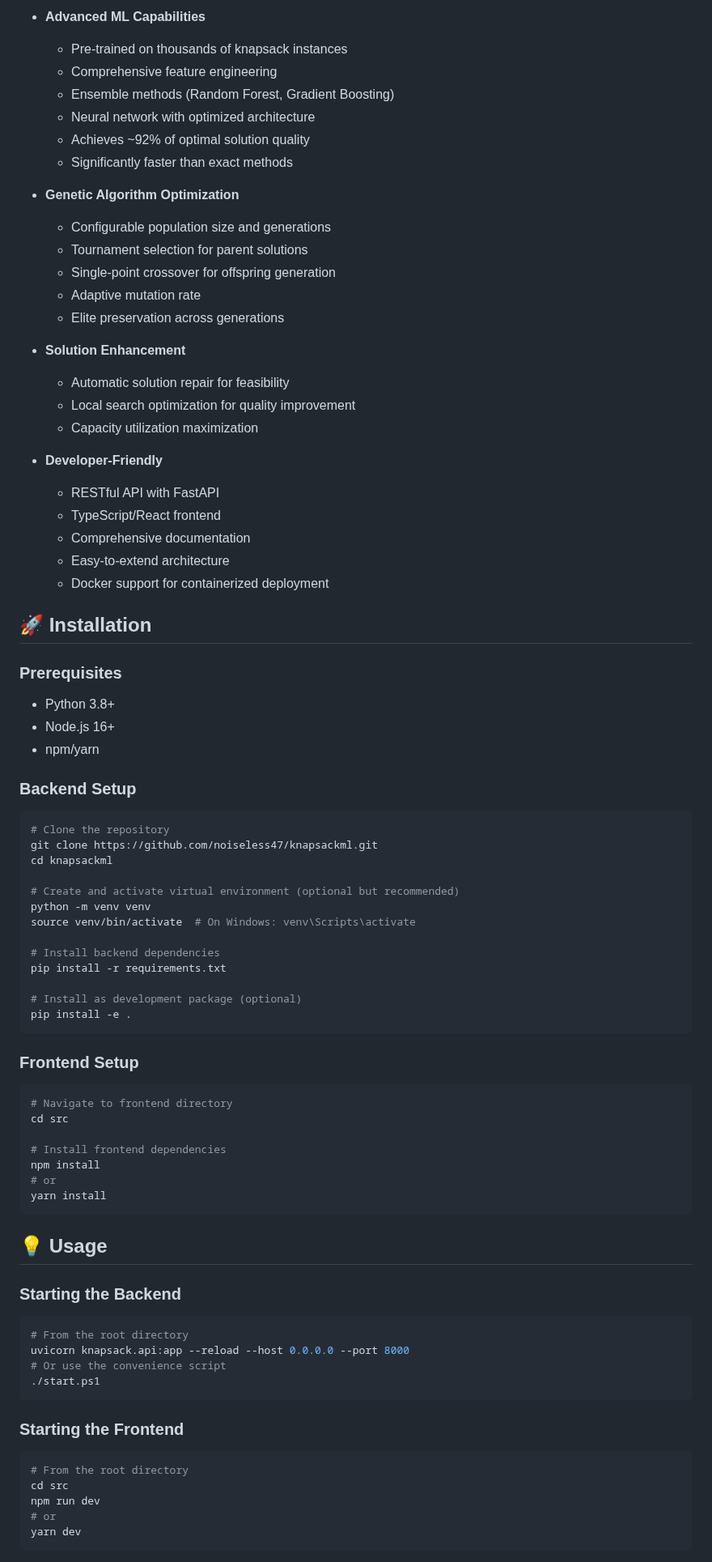
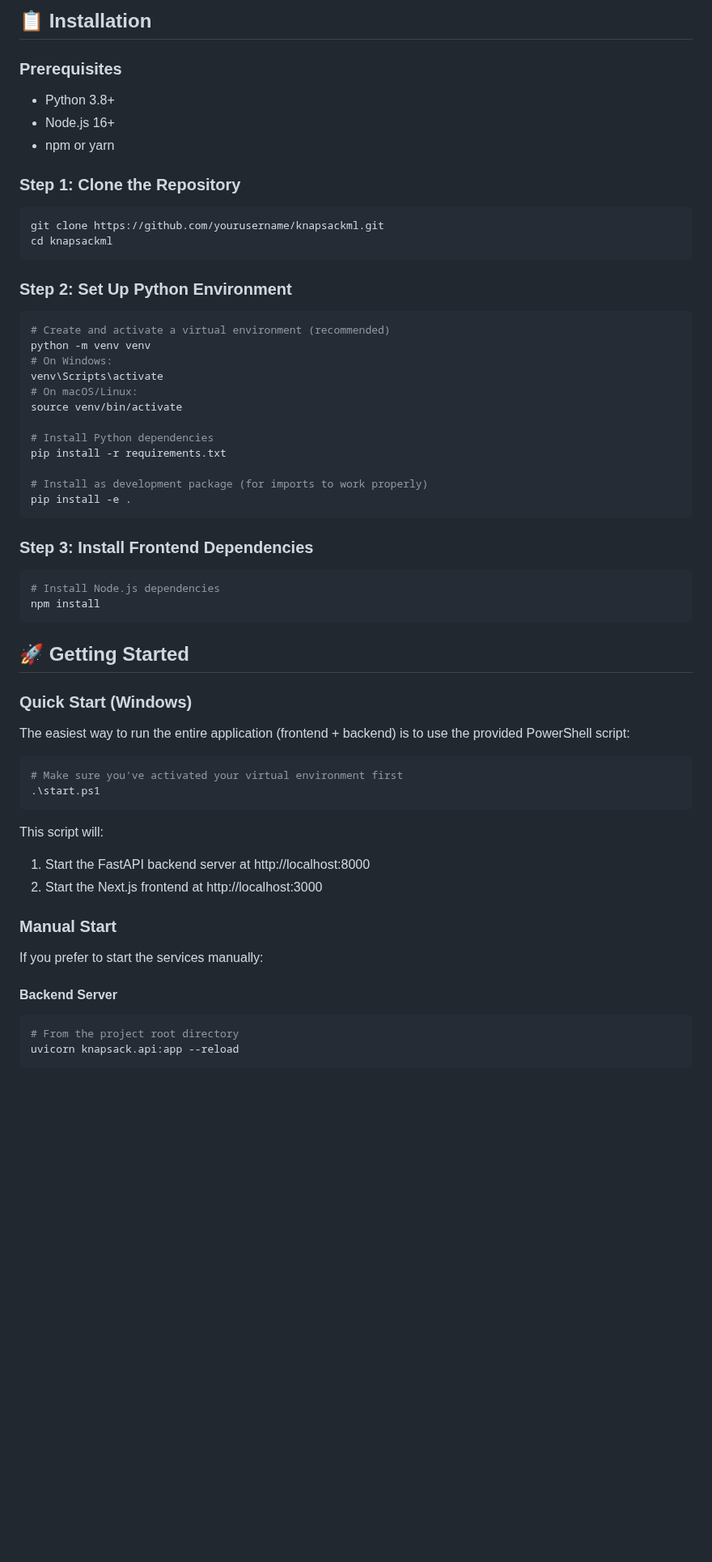
Before and after one commit to noiseless47/knapsack-ml, a Markdown page: README.md, the part around one of its changes. Shown at 81% size. Drawn GitHub-style; blank space fills up the shorter version.

````diff
--- a/README.md
+++ b/README.md
@@ -50,86 +28,65 @@ KnapsackML is a cutting-edge implementation of the classic Knapsack Problem, com
-- **Advanced ML Capabilities**
-  - Pre-trained on thousands of knapsack instances
-  - Comprehensive feature engineering
-  - Ensemble methods (Random Forest, Gradient Boosting)
-  - Neural network with optimized architecture
-  - Achieves ~92% of optimal solution quality
-  - Significantly faster than exact methods
-
-- **Genetic Algorithm Optimization**
-  - Configurable population size and generations
-  - Tournament selection for parent solutions
-  - Single-point crossover for offspring generation
-  - Adaptive mutation rate
-  - Elite preservation across generations
-
-- **Solution Enhancement**
-  - Automatic solution repair for feasibility
-  - Local search optimization for quality improvement
-  - Capacity utilization maximization
-
-- **Developer-Friendly**
-  - RESTful API with FastAPI
-  - TypeScript/React frontend
-  - Comprehensive documentation
-  - Easy-to-extend architecture
-  - Docker support for containerized deployment
-
-## 🚀 Installation
+## 📋 Installation
 
 ### Prerequisites
 
 - Python 3.8+
 - Node.js 16+
-- npm/yarn
+- npm or yarn
 
-### Backend Setup
+### Step 1: Clone the Repository
 
 ```bash
-# Clone the repository
-git clone https://github.com/noiseless47/knapsackml.git
+git clone https://github.com/yourusername/knapsackml.git
 cd knapsackml
+```
 
-# Create and activate virtual environment (optional but recommended)
+### Step 2: Set Up Python Environment
+
+```bash
+# Create and activate a virtual environment (recommended)
 python -m venv venv
-source venv/bin/activate  # On Windows: venv\Scripts\activate
+# On Windows:
+venv\Scripts\activate
+# On macOS/Linux:
+source venv/bin/activate
 
-# Install backend dependencies
+# Install Python dependencies
 pip install -r requirements.txt
 
-# Install as development package (optional)
+# Install as development package (for imports to work properly)
 pip install -e .
 ```
 
-### Frontend Setup
+### Step 3: Install Frontend Dependencies
 
 ```bash
-# Navigate to frontend directory
-cd src
-
-# Install frontend dependencies
+# Install Node.js dependencies
 npm install
-# or
-yarn install
 ```
 
-## 💡 Usage
+## 🚀 Getting Started
 
-### Starting the Backend
+### Quick Start (Windows)
+
+The easiest way to run the entire application (frontend + backend) is to use the provided PowerShell script:
 
 ```bash
-# From the root directory
-uvicorn knapsack.api:app --reload --host 0.0.0.0 --port 8000
-# Or use the convenience script
-./start.ps1
+# Make sure you've activated your virtual environment first
+.\start.ps1
 ```
 
-### Starting the Frontend
+This script will:
+1. Start the FastAPI backend server at http://localhost:8000
+2. Start the Next.js frontend at http://localhost:3000
+
+### Manual Start
+
+If you prefer to start the services manually:
+
+#### Backend Server
 
 ```bash
-# From the root directory
-cd src
-npm run dev
-# or
-yarn dev
+# From the project root directory
+uvicorn knapsack.api:app --reload
 ```
 
````
Also changed, not shown: other parts of README.md (+137 -210 lines).
